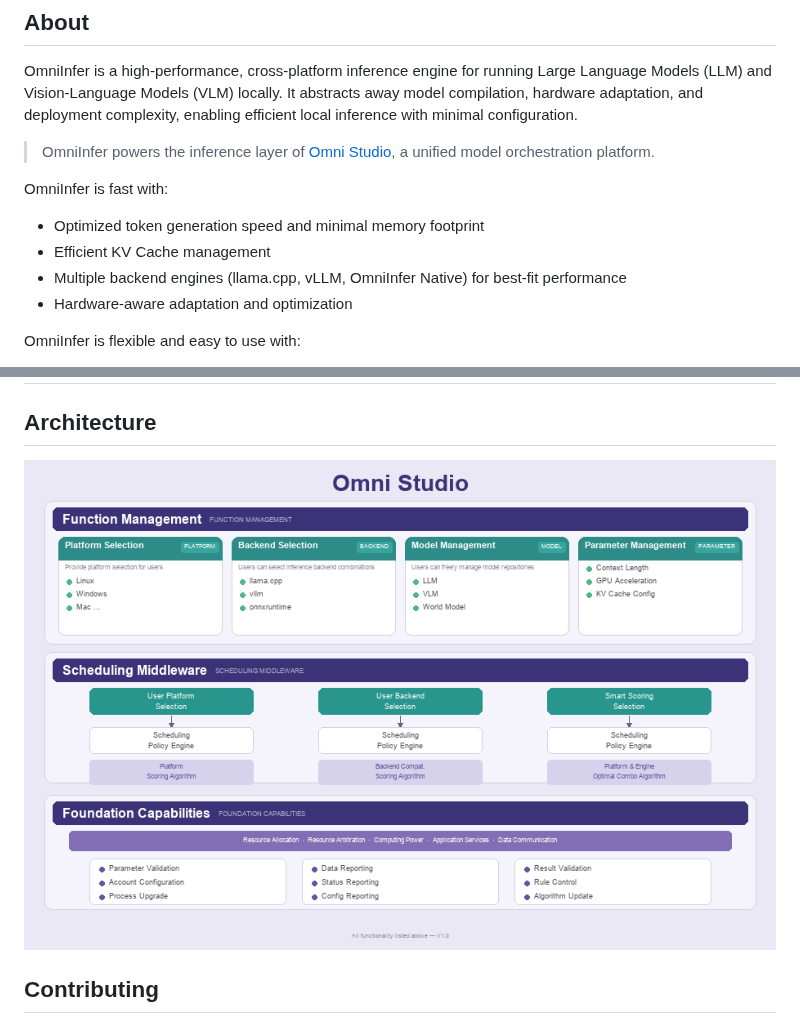
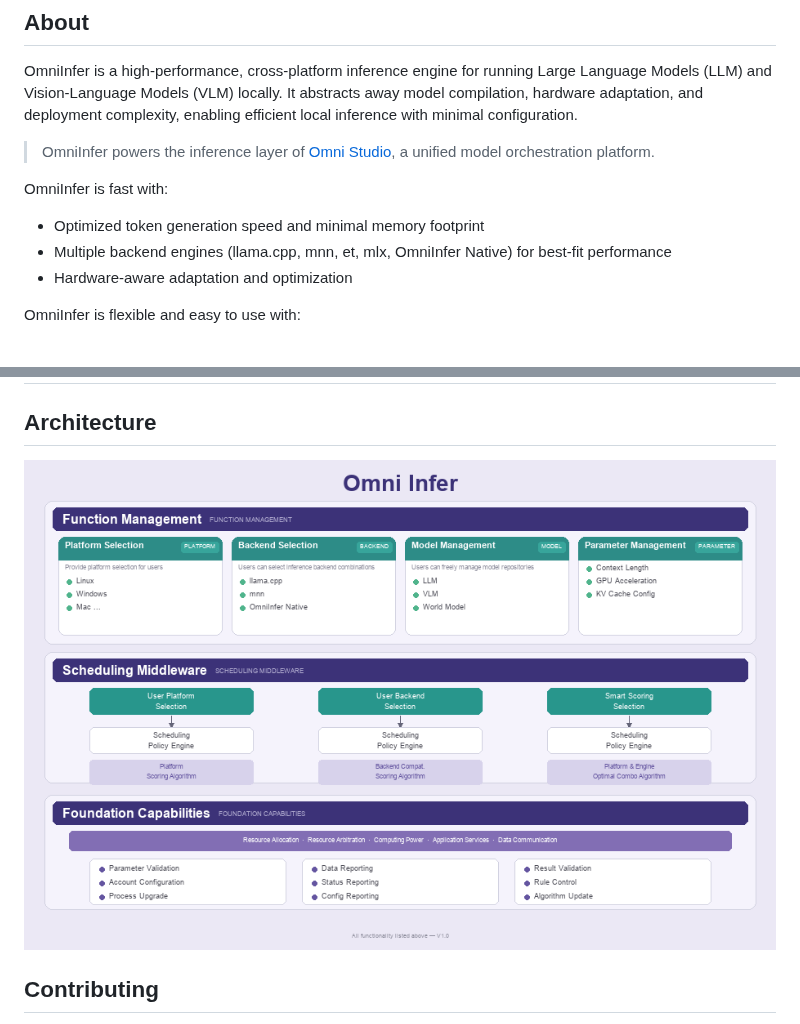
Before and after one commit to omnimind-ai/OmniInfer, a Markdown page: README.md, 2 parts joined by grey strips. Drawn GitHub-style; pictures changed too: image_en.png.

Commit message:
readme_fix

```diff
--- a/README.md
+++ b/README.md
@@ -13,8 +13,7 @@ OmniInfer is a high-performance, cross-platform inference engine for running Lar
 OmniInfer is fast with:
 
 - Optimized token generation speed and minimal memory footprint
-- Efficient KV Cache management
-- Multiple backend engines (llama.cpp, vLLM, OmniInfer Native) for best-fit performance
+- Multiple backend engines (llama.cpp, mnn, et, mlx, OmniInfer Native) for best-fit performance
 - Hardware-aware adaptation and optimization
 
 OmniInfer is flexible and easy to use with:
```
